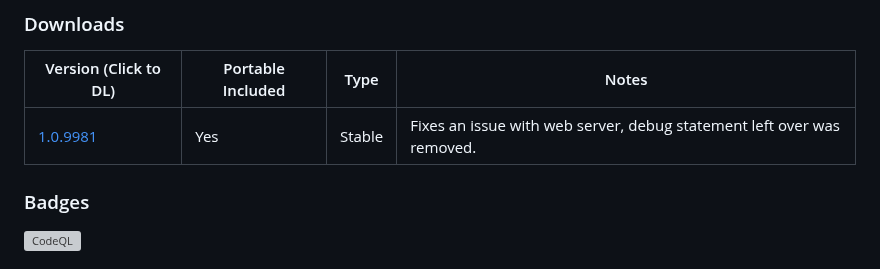
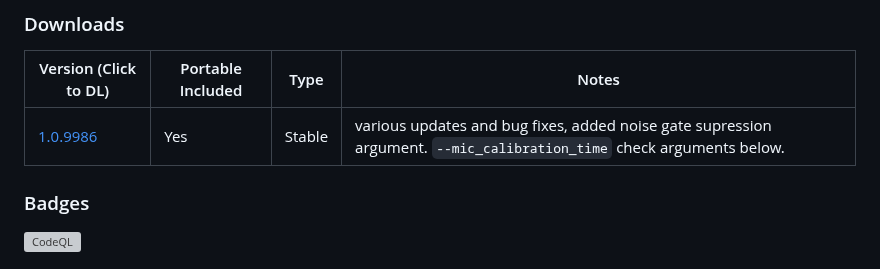
Before and after one commit to cyberofficial/Synthalingua, a Markdown page: README.md, the part around the change. GitHub-like rendering; grey boxes are pictures that could not be loaded.

```diff
--- a/README.md
+++ b/README.md
@@ -22,8 +22,8 @@ Learn about it here: [https://jb.gg/OpenSourceSupport](https://jb.gg/OpenSourceS
 
 ### Downloads
 | Version (Click to DL) | Portable Included | Type | Notes |
-| ------- | ----------------- | ---- | ----- |
-| [1.0.9981](https://github.com/cyberofficial/Synthalingua/releases/tag/1.0.9981) | Yes | Stable | Fixes an issue with web server, debug statement left over was removed. |
+| ------- |-------------------| ---- | ----- |
+| [1.0.9986](https://github.com/cyberofficial/Synthalingua/releases/tag/1.0.9986) | Yes               | Stable | various updates and bug fixes, added noise gate supression argument. `--mic_calibration_time` check arguments below. |
 
 ### Badges
 [![CodeQL](https://github.com/cyberofficial/Synthalingua/actions/workflows/codeql.yml/badge.svg)](https://github.com/cyberofficial/Synthalingua/actions/workflows/codeql.yml)
```
